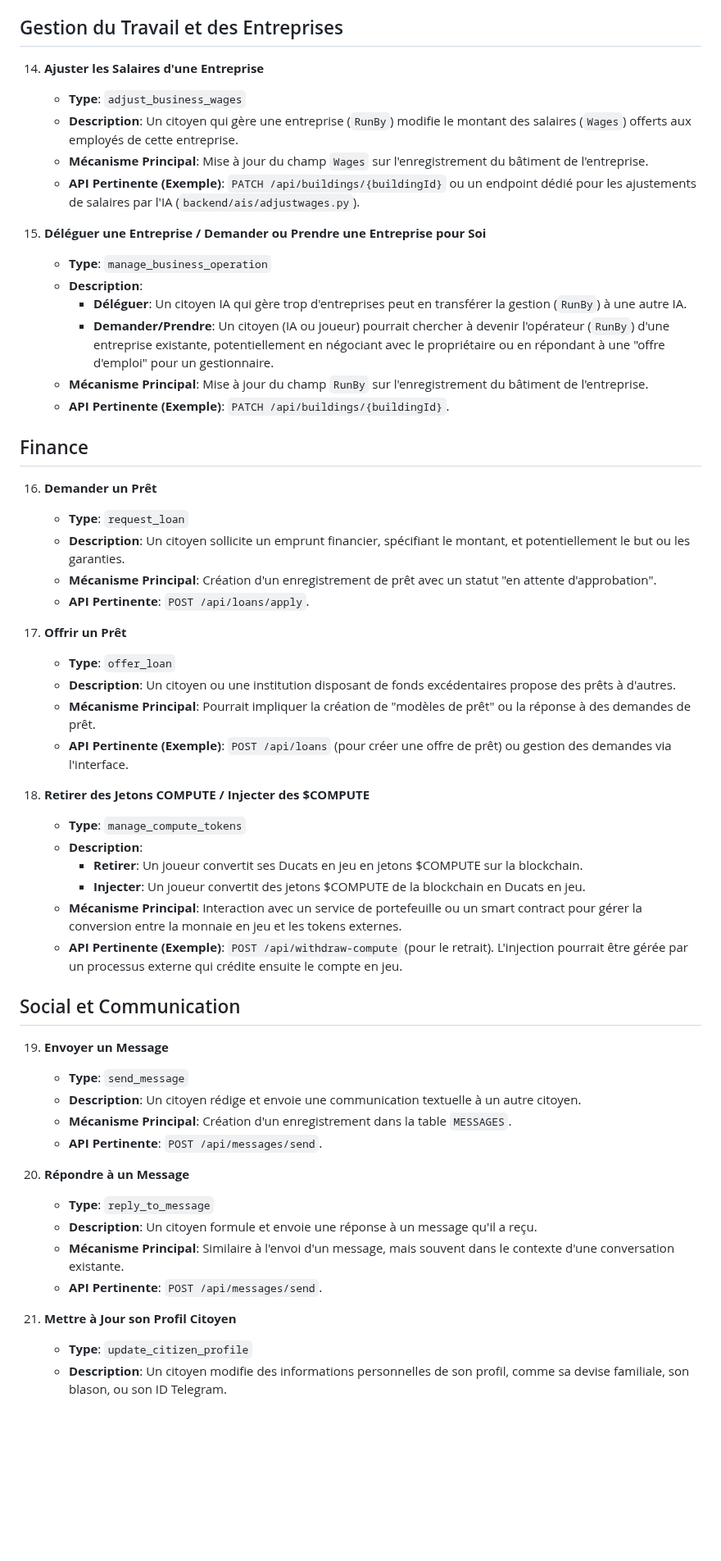
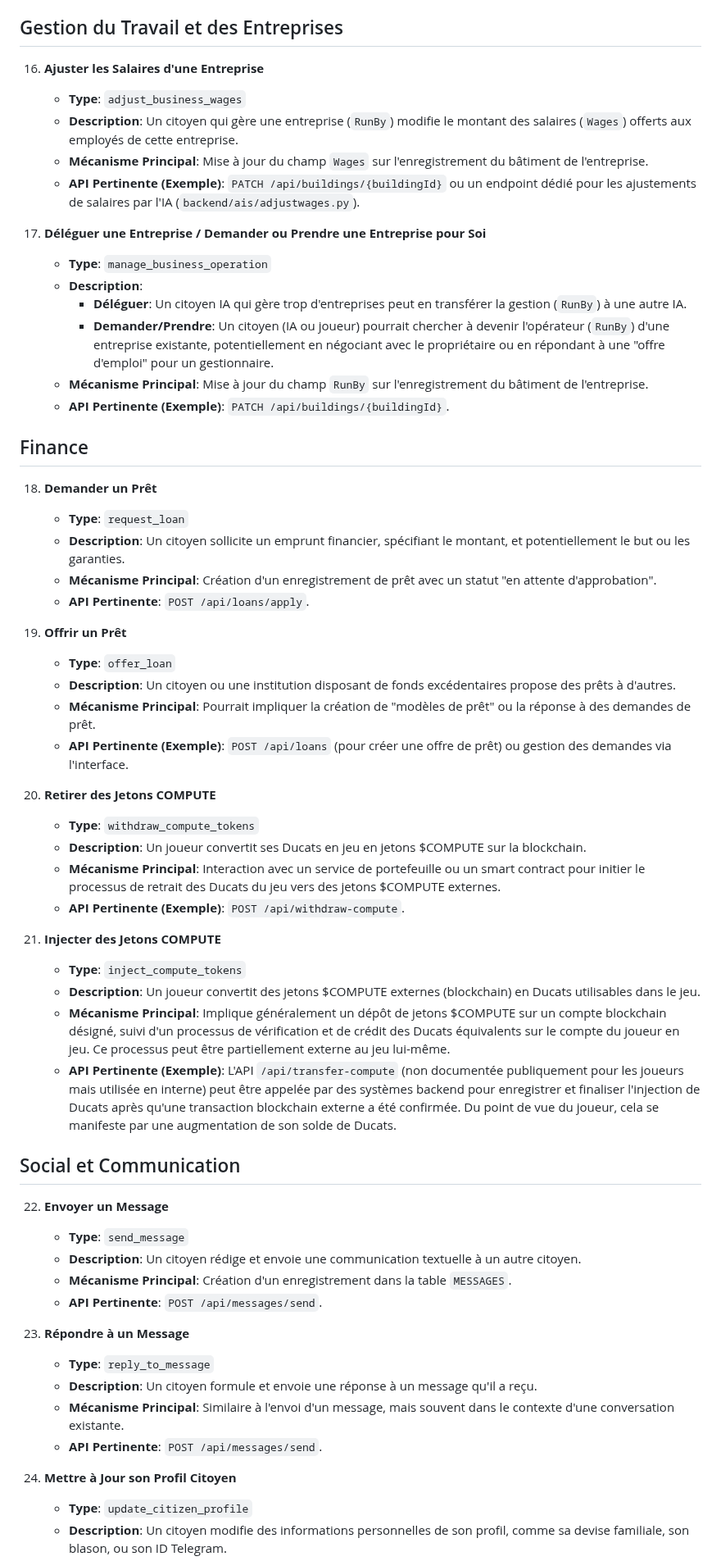
Before and after one commit to Universal-Basic-Compute/serenissima, a Markdown page: backend/docs/actions.md, the part around one of its changes. Shown at 82% size. Rendered like a GitHub page; blank space fills up the shorter version.

Commit message:
feat: add inject_compute_tokens action and update actions.md

```diff
--- a/backend/docs/actions.md
+++ b/backend/docs/actions.md
@@ -98,13 +98,13 @@ Ce document détaille les actions stratégiques et économiques que les citoyens
 
 ## Gestion du Travail et des Entreprises
 
-14. **Ajuster les Salaires d'une Entreprise**
+16. **Ajuster les Salaires d'une Entreprise**
     *   **Type**: `adjust_business_wages`
     *   **Description**: Un citoyen qui gère une entreprise (`RunBy`) modifie le montant des salaires (`Wages`) offerts aux employés de cette entreprise.
     *   **Mécanisme Principal**: Mise à jour du champ `Wages` sur l'enregistrement du bâtiment de l'entreprise.
     *   **API Pertinente (Exemple)**: `PATCH /api/buildings/{buildingId}` ou un endpoint dédié pour les ajustements de salaires par l'IA (`backend/ais/adjustwages.py`).
 
-15. **Déléguer une Entreprise / Demander ou Prendre une Entreprise pour Soi**
+17. **Déléguer une Entreprise / Demander ou Prendre une Entreprise pour Soi**
     *   **Type**: `manage_business_operation`
     *   **Description**:
         *   **Déléguer**: Un citoyen IA qui gère trop d'entreprises peut en transférer la gestion (`RunBy`) à une autre IA.
@@ -114,41 +114,45 @@ Ce document détaille les actions stratégiques et économiques que les citoyens
 
 ## Finance
 
-16. **Demander un Prêt**
+18. **Demander un Prêt**
     *   **Type**: `request_loan`
     *   **Description**: Un citoyen sollicite un emprunt financier, spécifiant le montant, et potentiellement le but ou les garanties.
     *   **Mécanisme Principal**: Création d'un enregistrement de prêt avec un statut "en attente d'approbation".
     *   **API Pertinente**: `POST /api/loans/apply`.
 
-17. **Offrir un Prêt**
+19. **Offrir un Prêt**
     *   **Type**: `offer_loan`
     *   **Description**: Un citoyen ou une institution disposant de fonds excédentaires propose des prêts à d'autres.
     *   **Mécanisme Principal**: Pourrait impliquer la création de "modèles de prêt" ou la réponse à des demandes de prêt.
     *   **API Pertinente (Exemple)**: `POST /api/loans` (pour créer une offre de prêt) ou gestion des demandes via l'interface.
 
-18. **Retirer des Jetons COMPUTE / Injecter des $COMPUTE**
-    *   **Type**: `manage_compute_tokens`
-    *   **Description**:
-        *   **Retirer**: Un joueur convertit ses Ducats en jeu en jetons $COMPUTE sur la blockchain.
-        *   **Injecter**: Un joueur convertit des jetons $COMPUTE de la blockchain en Ducats en jeu.
-    *   **Mécanisme Principal**: Interaction avec un service de portefeuille ou un smart contract pour gérer la conversion entre la monnaie en jeu et les tokens externes.
-    *   **API Pertinente (Exemple)**: `POST /api/withdraw-compute` (pour le retrait). L'injection pourrait être gérée par un processus externe qui crédite ensuite le compte en jeu.
+20. **Retirer des Jetons COMPUTE**
+    *   **Type**: `withdraw_compute_tokens`
+    *   **Description**: Un joueur convertit ses Ducats en jeu en jetons $COMPUTE sur la blockchain.
+    *   **Mécanisme Principal**: Interaction avec un service de portefeuille ou un smart contract pour initier le processus de retrait des Ducats du jeu vers des jetons $COMPUTE externes.
+    *   **API Pertinente (Exemple)**: `POST /api/withdraw-compute`.
+
+21. **Injecter des Jetons COMPUTE**
+    *   **Type**: `inject_compute_tokens`
+    *   **Description**: Un joueur convertit des jetons $COMPUTE externes (blockchain) en Ducats utilisables dans le jeu.
+    *   **Mécanisme Principal**: Implique généralement un dépôt de jetons $COMPUTE sur un compte blockchain désigné, suivi d'un processus de vérification et de crédit des Ducats équivalents sur le compte du joueur en jeu. Ce processus peut être partiellement externe au jeu lui-même.
+    *   **API Pertinente (Exemple)**: L'API `/api/transfer-compute` (non documentée publiquement pour les joueurs mais utilisée en interne) peut être appelée par des systèmes backend pour enregistrer et finaliser l'injection de Ducats après qu'une transaction blockchain externe a été confirmée. Du point de vue du joueur, cela se manifeste par une augmentation de son solde de Ducats.
 
 ## Social et Communication
 
-19. **Envoyer un Message**
+22. **Envoyer un Message**
     *   **Type**: `send_message`
     *   **Description**: Un citoyen rédige et envoie une communication textuelle à un autre citoyen.
     *   **Mécanisme Principal**: Création d'un enregistrement dans la table `MESSAGES`.
     *   **API Pertinente**: `POST /api/messages/send`.
 
-20. **Répondre à un Message**
+23. **Répondre à un Message**
     *   **Type**: `reply_to_message`
     *   **Description**: Un citoyen formule et envoie une réponse à un message qu'il a reçu.
     *   **Mécanisme Principal**: Similaire à l'envoi d'un message, mais souvent dans le contexte d'une conversation existante.
     *   **API Pertinente**: `POST /api/messages/send`.
 
-21. **Mettre à Jour son Profil Citoyen**
+24. **Mettre à Jour son Profil Citoyen**
     *   **Type**: `update_citizen_profile`
     *   **Description**: Un citoyen modifie des informations personnelles de son profil, comme sa devise familiale, son blason, ou son ID Telegram.
     *   **Mécanisme Principal**: Mise à jour des champs correspondants dans l'enregistrement du citoyen.
```
Also changed, not shown: other parts of backend/docs/actions.md (+5 -5 lines).
